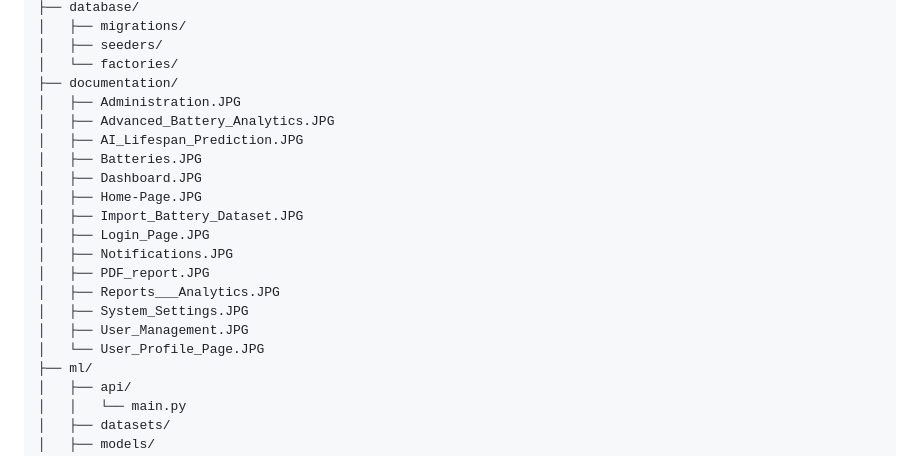
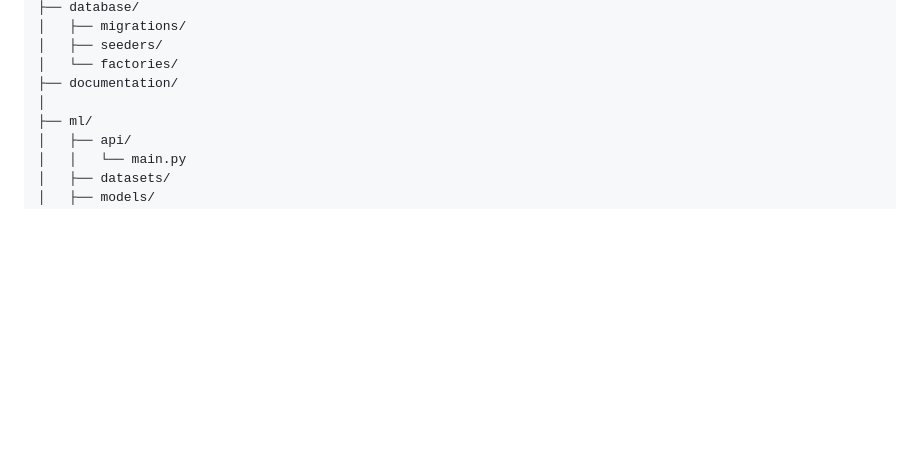
Before and after one commit to genecodeafrica/battery-lifespan, a Markdown page: README.md, the part around the change. Rendered like a GitHub page; blank space fills up the shorter version.

```diff
--- a/README.md
+++ b/README.md
@@ -378,20 +378,7 @@ battery-lifespan/
 │   ├── seeders/
 │   └── factories/
 ├── documentation/
-│   ├── Administration.JPG
-│   ├── Advanced_Battery_Analytics.JPG
-│   ├── AI_Lifespan_Prediction.JPG
-│   ├── Batteries.JPG
-│   ├── Dashboard.JPG
-│   ├── Home-Page.JPG
-│   ├── Import_Battery_Dataset.JPG
-│   ├── Login_Page.JPG
-│   ├── Notifications.JPG
-│   ├── PDF_report.JPG
-│   ├── Reports___Analytics.JPG
-│   ├── System_Settings.JPG
-│   ├── User_Management.JPG
-│   └── User_Profile_Page.JPG
+│
 ├── ml/
 │   ├── api/
 │   │   └── main.py
```
